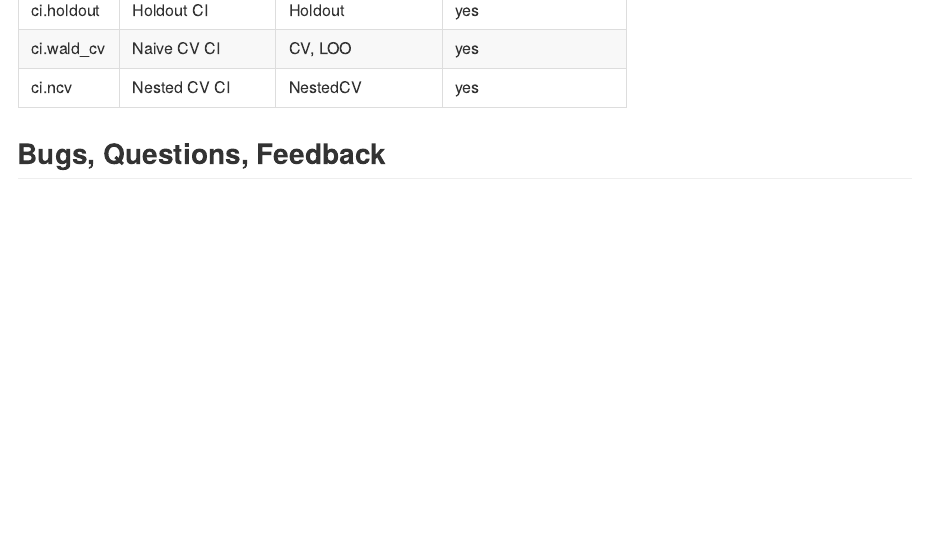
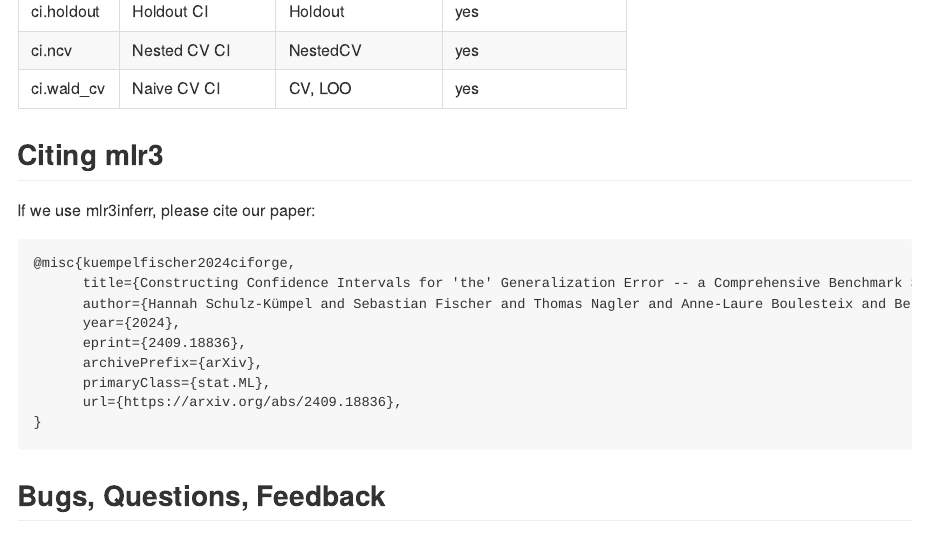
Before and after one commit to mlr-org/mlr3inferr, an R Markdown document (README.Rmd): the page in a window 1100 px wide, from 1910 px down before the commit and from 1700 px down after it, so that both start at the same text. The pictures show the output file README.md that the author committed with the source, drawn offline in the style of GitHub; long lines of code are wrapped; badge pictures from the web are left out.

Commit message:
update readme, desc

````diff
--- a/README.Rmd
+++ b/README.Rmd
@@ -104,6 +104,20 @@
 knitr::kable(content, format = "markdown", col.names = tools::toTitleCase(names(content)))
 ```
 
+## Citing mlr3
+
+If we use mlr3inferr, please cite our paper:
+
+    @misc{kuempelfischer2024ciforge,
+          title={Constructing Confidence Intervals for 'the' Generalization Error -- a Comprehensive Benchmark Study},
+          author={Hannah Schulz-Kümpel and Sebastian Fischer and Thomas Nagler and Anne-Laure Boulesteix and Bernd Bischl and Roman Hornung},
+          year={2024},
+          eprint={2409.18836},
+          archivePrefix={arXiv},
+          primaryClass={stat.ML},
+          url={https://arxiv.org/abs/2409.18836},
+    }
+
 
 ## Bugs, Questions, Feedback
 
````
Also changed, not shown: README.md, 1 other file.
